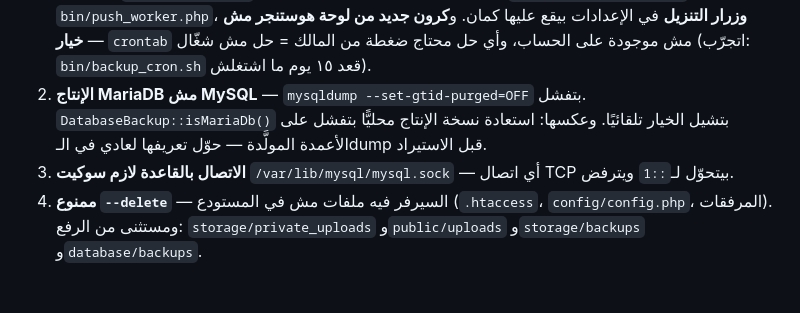
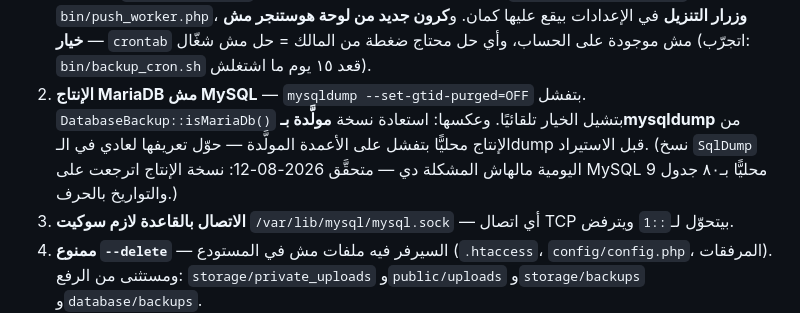
Before and after one commit to authorstalescc-cyber/El-Motwakil-Logistics-Platform, a Markdown page: CLAUDE.md, the part around the change. Drawn GitHub-style; blank space fills up the shorter version.

Commit message:
توثيق: نسخ SqlDump بترجع محليًّا بلا مشكلة الأعمدة المولَّدة
متحقَّق على نسخة الإنتاج التلقائية بتاريخ 2026-08-12: ٨٠ جدول والتواريخ
بالحرف على MySQL 9 محليًّا. القيد الموثَّق كان بيخصّ نسخ mysqldump بس.

Co-Authored-By: Claude Opus 5 (1M context) <noreply@anthropic.com>

```diff
--- a/CLAUDE.md
+++ b/CLAUDE.md
@@ -226,7 +226,7 @@ bash bin/deploy.sh --files-from <list.txt>  # رفع مقصور لملفات ب
 
 **⚠️ حقائق عن بيئة الإنتاج اتصادفت فعليًا (متجرّبش تتجاوزها):**
 1. **كل دوال تشغيل العمليات مقفولة** على الاستضافة (`exec`/`shell_exec`/`proc_open`/`popen`/`passthru`)، فـ`mysqldump` **مستحيل يتنادى من PHP** هناك حتى وهو موجود في `/usr/bin`. عشان كده النسخ الاحتياطي كله بيمرّ على `App\Core\SqlDump` (PDO خالص): **النسخة اليومية** بتاخدها `AutoBackup::runIfDue()` من نبضة `bin/push_worker.php`، **وزرار التنزيل** في الإعدادات بيقع عليها كمان. و**كرون جديد من لوحة هوستنجر مش خيار** — `crontab` مش موجودة على الحساب، وأي حل محتاج ضغطة من المالك = حل مش شغّال (اتجرّب: `bin/backup_cron.sh` قعد ١٥ يوم ما اشتغلش).
-2. **الإنتاج MariaDB مش MySQL** — `mysqldump --set-gtid-purged=OFF` بتفشل. `DatabaseBackup::isMariaDb()` بتشيل الخيار تلقائيًا. وعكسها: استعادة نسخة الإنتاج محليًّا بتفشل على الأعمدة المولَّدة — حوّل تعريفها لعادي في الـdump قبل الاستيراد.
+2. **الإنتاج MariaDB مش MySQL** — `mysqldump --set-gtid-purged=OFF` بتفشل. `DatabaseBackup::isMariaDb()` بتشيل الخيار تلقائيًا. وعكسها: استعادة نسخة **مولَّدة بـmysqldump** من الإنتاج محليًّا بتفشل على الأعمدة المولَّدة — حوّل تعريفها لعادي في الـdump قبل الاستيراد. (نسخ `SqlDump` اليومية مالهاش المشكلة دي — متحقَّق 2026-08-12: نسخة الإنتاج اترجعت على MySQL 9 محليًّا بـ٨٠ جدول والتواريخ بالحرف.)
 3. **الاتصال بالقاعدة لازم سوكيت** `/var/lib/mysql/mysql.sock` — أي اتصال TCP بيتحوّل لـ`::1` ويترفض.
 4. **ممنوع `--delete`** — السيرفر فيه ملفات مش في المستودع (`.htaccess`، `config/config.php`، المرفقات). ومستثنى من الرفع: `storage/private_uploads` و`public/uploads` و`storage/backups` و`database/backups`.
 5. **الصلاحيات** بعد أي رفع: 755 مجلدات / 644 ملفات (وإلا 403)، و600 لـ`config/config.php` وللنسخ الاحتياطية.
```
